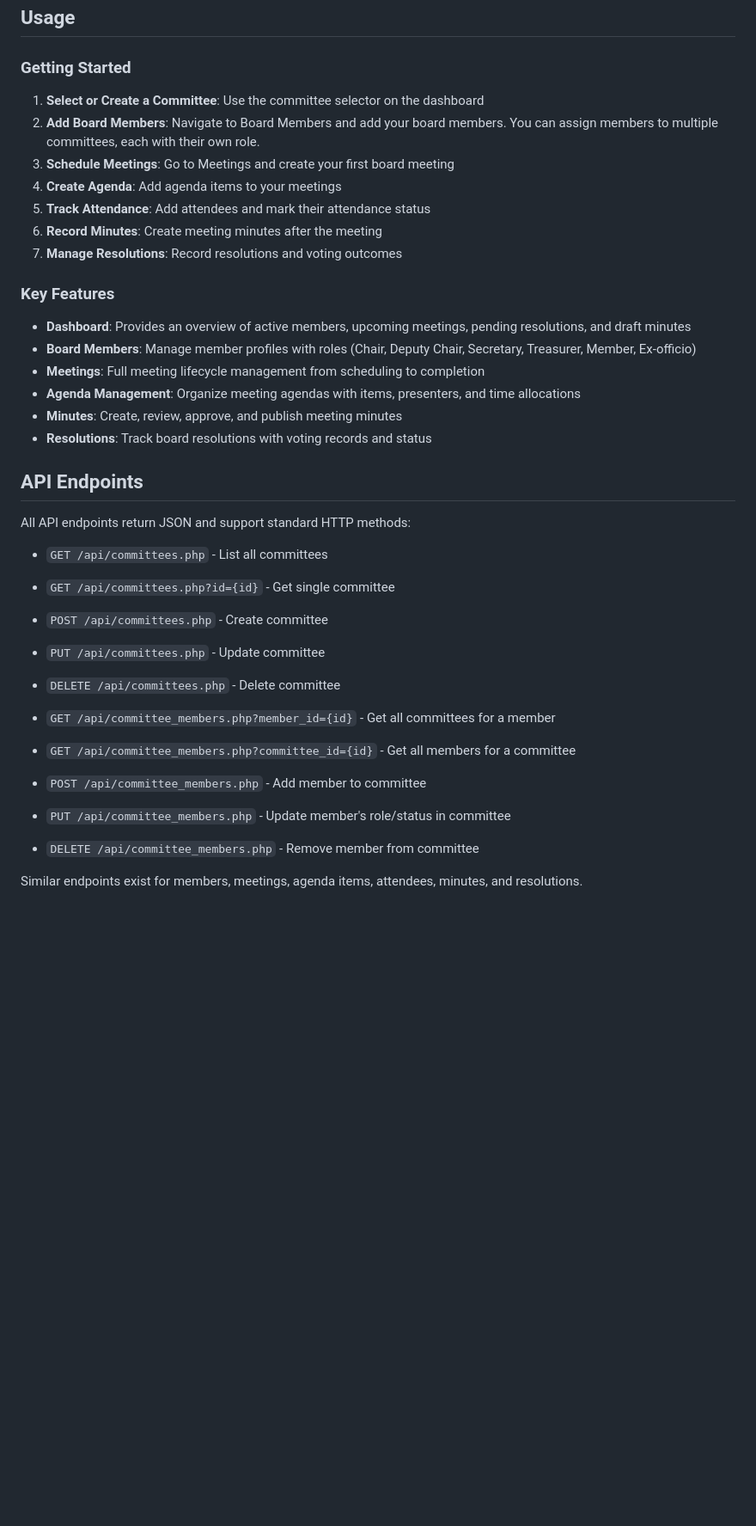
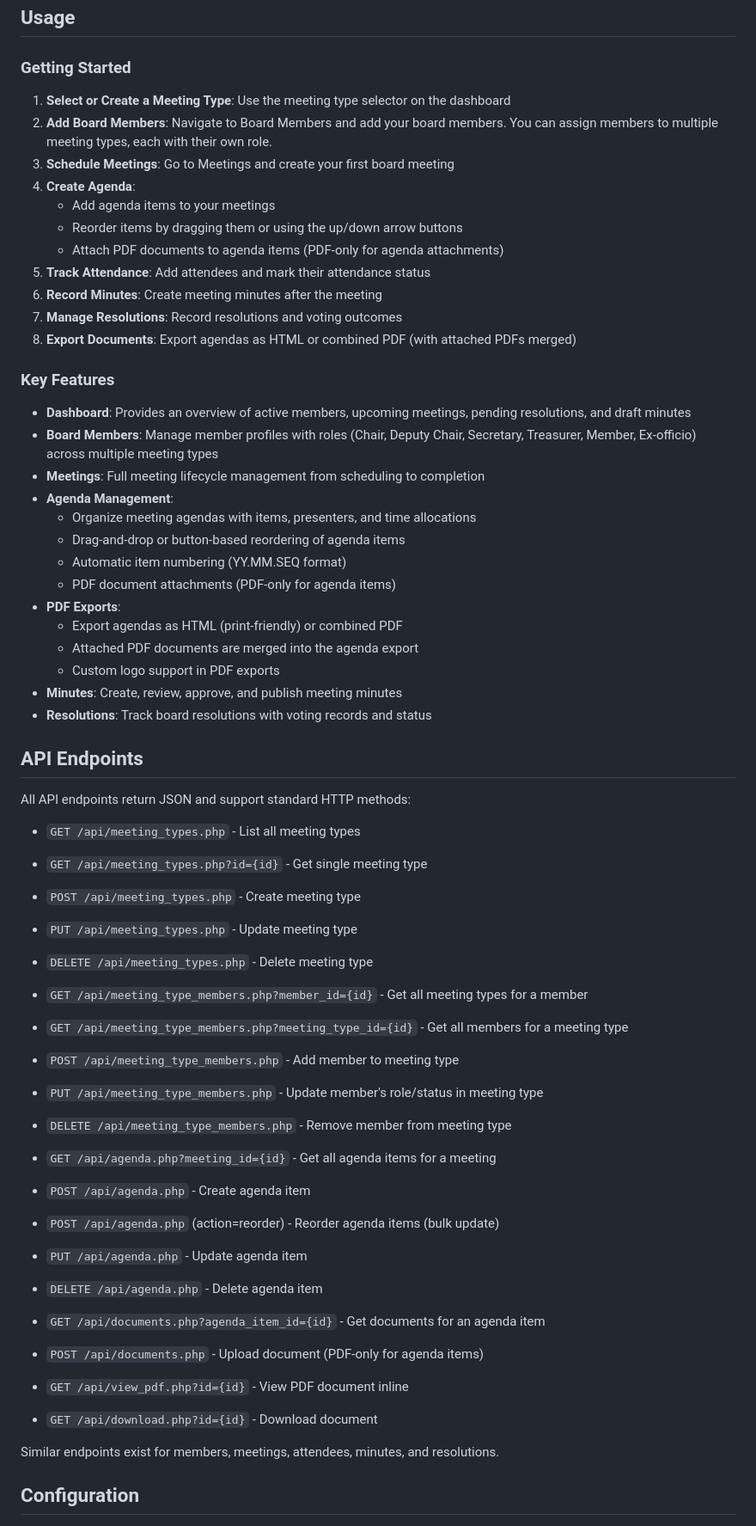
Before and after one commit to Frank-08/board, a Markdown page: README.md, the part around one of its changes. Shown at 86% size. Drawn GitHub-style; blank space fills up the shorter version.

```diff
--- a/README.md
+++ b/README.md
@@ -177,20 +240,32 @@ board/
 
 ### Getting Started
 
-1. **Select or Create a Committee**: Use the committee selector on the dashboard
-2. **Add Board Members**: Navigate to Board Members and add your board members. You can assign members to multiple committees, each with their own role.
+1. **Select or Create a Meeting Type**: Use the meeting type selector on the dashboard
+2. **Add Board Members**: Navigate to Board Members and add your board members. You can assign members to multiple meeting types, each with their own role.
 3. **Schedule Meetings**: Go to Meetings and create your first board meeting
-4. **Create Agenda**: Add agenda items to your meetings
+4. **Create Agenda**:
+   - Add agenda items to your meetings
+   - Reorder items by dragging them or using the up/down arrow buttons
+   - Attach PDF documents to agenda items (PDF-only for agenda attachments)
 5. **Track Attendance**: Add attendees and mark their attendance status
 6. **Record Minutes**: Create meeting minutes after the meeting
 7. **Manage Resolutions**: Record resolutions and voting outcomes
+8. **Export Documents**: Export agendas as HTML or combined PDF (with attached PDFs merged)
 
 ### Key Features
 
 - **Dashboard**: Provides an overview of active members, upcoming meetings, pending resolutions, and draft minutes
-- **Board Members**: Manage member profiles with roles (Chair, Deputy Chair, Secretary, Treasurer, Member, Ex-officio)
+- **Board Members**: Manage member profiles with roles (Chair, Deputy Chair, Secretary, Treasurer, Member, Ex-officio) across multiple meeting types
 - **Meetings**: Full meeting lifecycle management from scheduling to completion
-- **Agenda Management**: Organize meeting agendas with items, presenters, and time allocations
+- **Agenda Management**:
+  - Organize meeting agendas with items, presenters, and time allocations
+  - Drag-and-drop or button-based reordering of agenda items
+  - Automatic item numbering (YY.MM.SEQ format)
+  - PDF document attachments (PDF-only for agenda items)
+- **PDF Exports**:
+  - Export agendas as HTML (print-friendly) or combined PDF
+  - Attached PDF documents are merged into the agenda export
+  - Custom logo support in PDF exports
 - **Minutes**: Create, review, approve, and publish meeting minutes
 - **Resolutions**: Track board resolutions with voting records and status
 
@@ -198,16 +273,30 @@ board/
 
 All API endpoints return JSON and support standard HTTP methods:
 
-- `GET /api/committees.php` - List all committees
-- `GET /api/committees.php?id={id}` - Get single committee
-- `POST /api/committees.php` - Create committee
-- `PUT /api/committees.php` - Update committee
-- `DELETE /api/committees.php` - Delete committee
+- `GET /api/meeting_types.php` - List all meeting types
+- `GET /api/meeting_types.php?id={id}` - Get single meeting type
+- `POST /api/meeting_types.php` - Create meeting type
+- `PUT /api/meeting_types.php` - Update meeting type
+- `DELETE /api/meeting_types.php` - Delete meeting type
 
-- `GET /api/committee_members.php?member_id={id}` - Get all committees for a member
-- `GET /api/committee_members.php?committee_id={id}` - Get all members for a committee
-- `POST /api/committee_members.php` - Add member to committee
-- `PUT /api/committee_members.php` - Update member's role/status in committee
-- `DELETE /api/committee_members.php` - Remove member from committee
+- `GET /api/meeting_type_members.php?member_id={id}` - Get all meeting types for a member
+- `GET /api/meeting_type_members.php?meeting_type_id={id}` - Get all members for a meeting type
+- `POST /api/meeting_type_members.php` - Add member to meeting type
+- `PUT /api/meeting_type_members.php` - Update member's role/status in meeting type
+- `DELETE /api/meeting_type_members.php` - Remove member from meeting type
 
-Similar endpoints exist for members, meetings, agenda items, attendees, minutes, and resolutions.
+- `GET /api/agenda.php?meeting_id={id}` - Get all agenda items for a meeting
+- `POST /api/agenda.php` - Create agenda item
+- `POST /api/agenda.php` (action=reorder) - Reorder agenda items (bulk update)
+- `PUT /api/agenda.php` - Update agenda item
+- `DELETE /api/agenda.php` - Delete agenda item
+
+- `GET /api/documents.php?agenda_item_id={id}` - Get documents for an agenda item
+- `POST /api/documents.php` - Upload document (PDF-only for agenda items)
+- `GET /api/view_pdf.php?id={id}` - View PDF document inline
+- `GET /api/download.php?id={id}` - Download document
+
+Similar endpoints exist for members, meetings, attendees, minutes, and resolutions.
+
+## Configuration
+
```
Also changed, not shown: other parts of README.md (+118 -8 lines).
